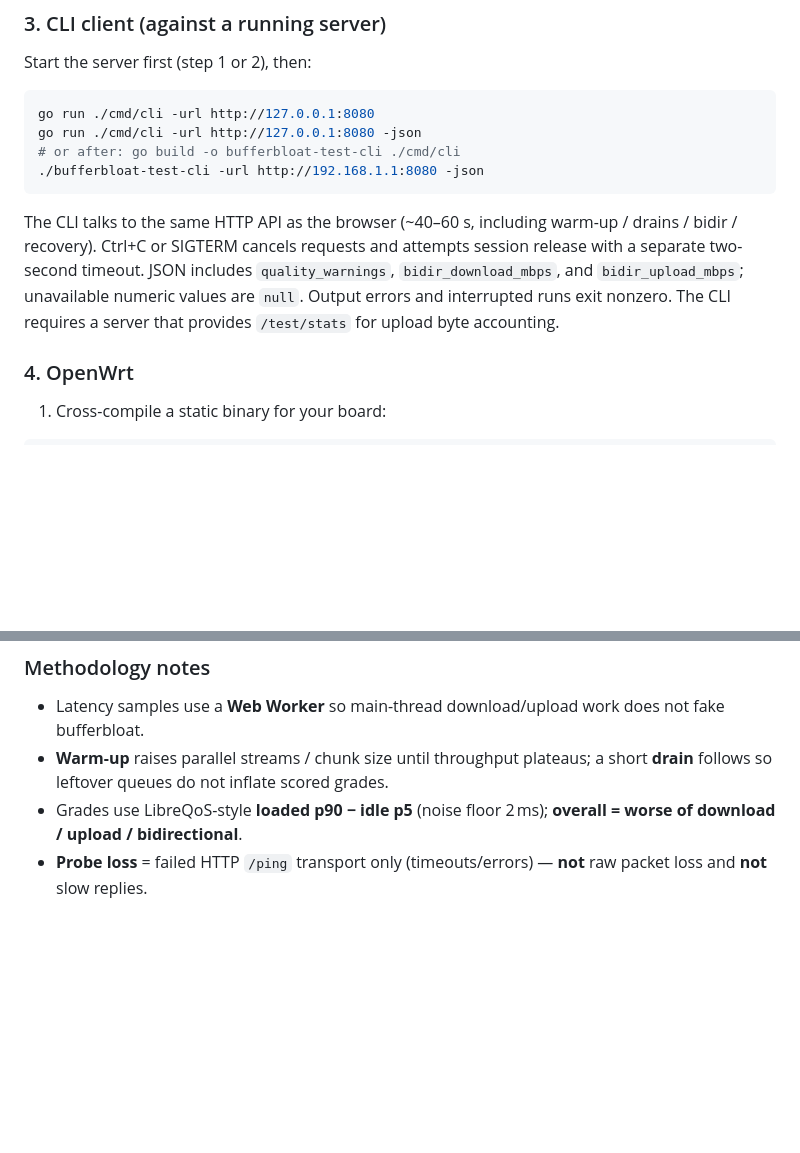
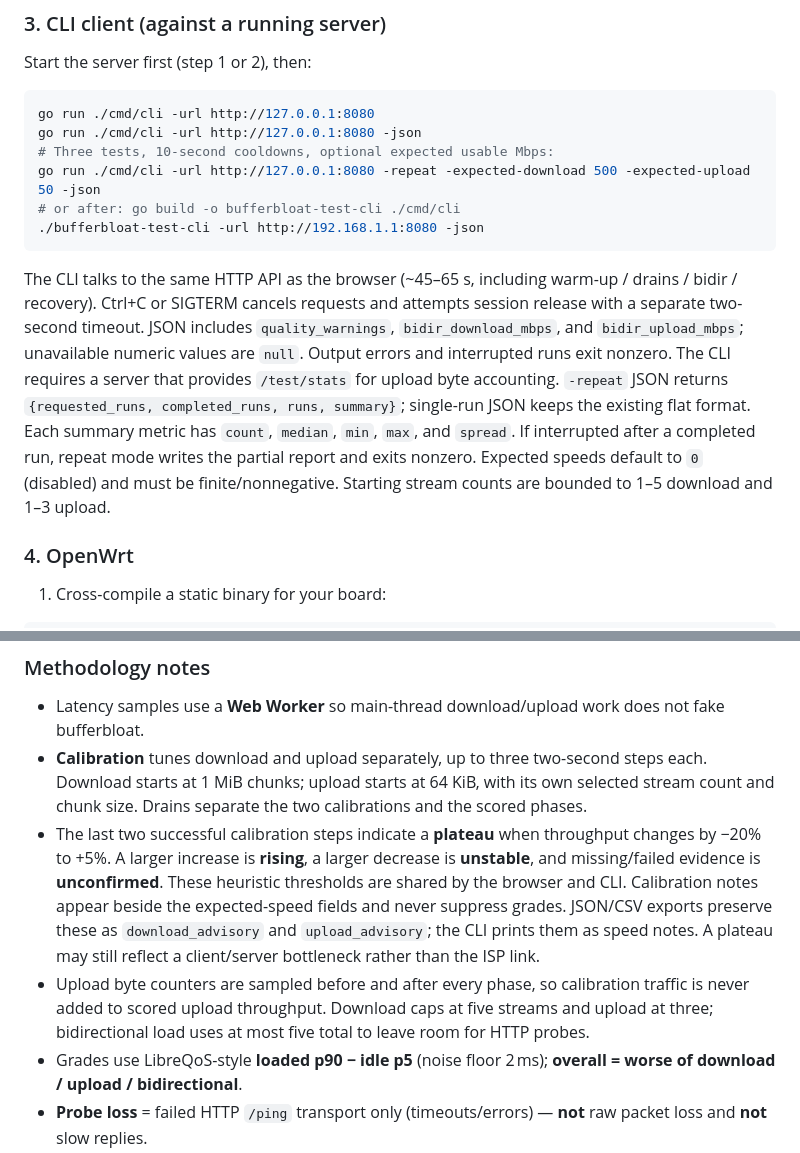
Before and after one commit to danpawlik/custom-bufferbloat, a Markdown page: README.md, 2 parts joined by grey strips. Rendered like a GitHub page; blank space fills up the shorter version.

````diff
--- a/README.md
+++ b/README.md
@@ -87,15 +111,22 @@ Start the server first (step 1 or 2), then:
 ```bash
 go run ./cmd/cli -url http://127.0.0.1:8080
 go run ./cmd/cli -url http://127.0.0.1:8080 -json
+# Three tests, 10-second cooldowns, optional expected usable Mbps:
+go run ./cmd/cli -url http://127.0.0.1:8080 -repeat -expected-download 500 -expected-upload 50 -json
 # or after: go build -o bufferbloat-test-cli ./cmd/cli
 ./bufferbloat-test-cli -url http://192.168.1.1:8080 -json
 ```
 
-The CLI talks to the same HTTP API as the browser (~40–60 s, including warm-up / drains / bidir / recovery).
+The CLI talks to the same HTTP API as the browser (~45–65 s, including warm-up / drains / bidir / recovery).
 Ctrl+C or SIGTERM cancels requests and attempts session release with a separate two-second
 timeout. JSON includes `quality_warnings`, `bidir_download_mbps`, and `bidir_upload_mbps`;
 unavailable numeric values are `null`. Output errors and interrupted runs exit nonzero.
 The CLI requires a server that provides `/test/stats` for upload byte accounting.
+`-repeat` JSON returns `{requested_runs, completed_runs, runs, summary}`; single-run JSON
+keeps the existing flat format. Each summary metric has `count`, `median`, `min`, `max`,
+and `spread`. If interrupted after a completed run, repeat mode writes the partial report
+and exits nonzero. Expected speeds default to `0` (disabled) and must be finite/nonnegative.
+Starting stream counts are bounded to 1–5 download and 1–3 upload.
 
 ### 4. OpenWrt
 
@@ -185,7 +216,19 @@ Stripped server binary is ~6 MiB (OK on modern OpenWrt boards; tight on tiny f
 ### Methodology notes
 
 - Latency samples use a **Web Worker** so main-thread download/upload work does not fake bufferbloat.
-- **Warm-up** raises parallel streams / chunk size until throughput plateaus; a short **drain** follows so leftover queues do not inflate scored grades.
+- **Calibration** tunes download and upload separately, up to three two-second steps each.
+  Download starts at 1 MiB chunks; upload starts at 64 KiB, with its own selected stream
+  count and chunk size. Drains separate the two calibrations and the scored phases.
+- The last two successful calibration steps indicate a **plateau** when throughput changes
+  by −20% to +5%. A larger increase is **rising**, a larger decrease is **unstable**, and
+  missing/failed evidence is **unconfirmed**. These heuristic thresholds are shared by
+  the browser and CLI. Calibration notes appear beside the expected-speed fields and never suppress grades.
+  JSON/CSV exports preserve these as `download_advisory` and `upload_advisory`; the CLI
+  prints them as speed notes. A plateau may still reflect a
+  client/server bottleneck rather than the ISP link.
+- Upload byte counters are sampled before and after every phase, so calibration traffic
+  is never added to scored upload throughput. Download caps at five streams and upload
+  at three; bidirectional load uses at most five total to leave room for HTTP probes.
 - Grades use LibreQoS-style **loaded p90 − idle p5** (noise floor 2 ms); **overall = worse of download / upload / bidirectional**.
 - **Probe loss** = failed HTTP `/ping` transport only (timeouts/errors) — **not** raw packet loss and **not** slow replies.
 - **RPM (SLA)** ≈ probes/min that finish within `max(80 ms, 3× idle p50)`; slow-but-successful replies lower RPM, they do not inflate probe loss.
````
Also changed, not shown: other parts of README.md (+31 -7 lines), docs/screen-shoots/screen.png, 10 other files.
